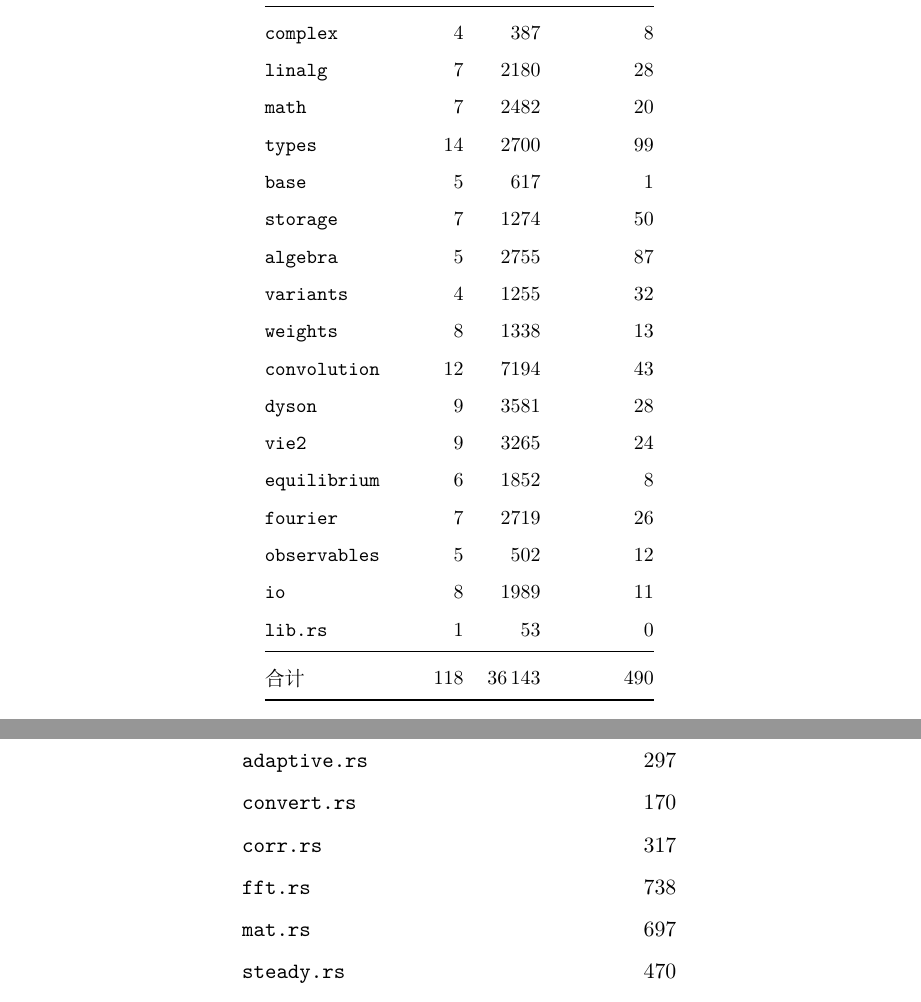
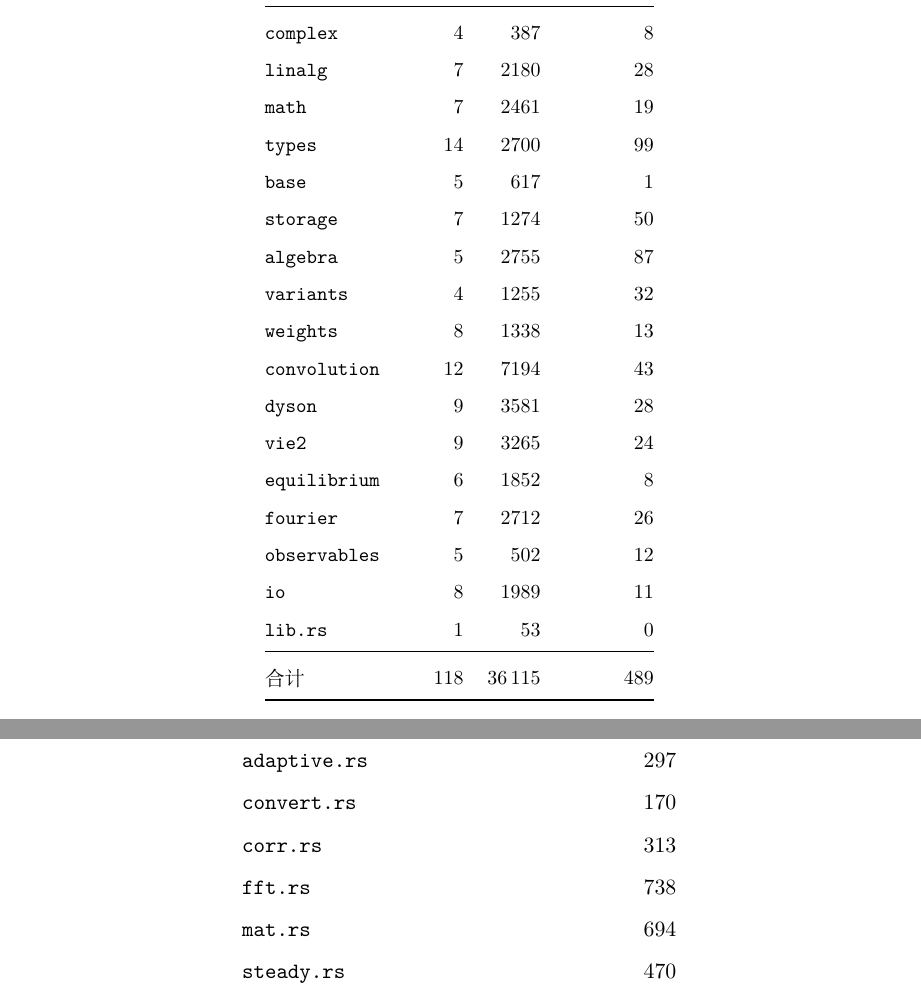
Before and after one commit to huangli712/KadanoffBaym, a LaTeX book (docs/main.tex, which reads docs/appendices/appD-modules.tex, docs/chapters/ch13-engineering.tex): two parts of pages 78 and 103 of 110, joined at a grey line, cut so that both start at the same text. Compiled offline with XeLaTeX.

Commit message:
refresh the module tables

```diff
--- a/docs/appendices/appD-modules.tex
+++ b/docs/appendices/appD-modules.tex
@@ -148,9 +148,9 @@
     \multicolumn{2}{@{}l}{\textbf{\code{src/fourier}}} \\
     \code{adaptive.rs} & 297 \\
     \code{convert.rs} & 170 \\
-    \code{corr.rs} & 317 \\
+    \code{corr.rs} & 313 \\
     \code{fft.rs} & 738 \\
-    \code{mat.rs} & 697 \\
+    \code{mat.rs} & 694 \\
     \code{steady.rs} & 470 \\
     \code{mod.rs} & 30 \\
     \addlinespace
--- a/docs/chapters/ch13-engineering.tex
+++ b/docs/chapters/ch13-engineering.tex
@@ -203,7 +203,7 @@
 % BEGIN GENERATED SIZE TABLE (gen_modules.py)
         \code{complex} & 4 &  387 & 8 \\
         \code{linalg} & 7 & 2180 & 28 \\
-        \code{math} & 7 & 2482 & 20 \\
+        \code{math} & 7 & 2461 & 19 \\
         \code{types} & 14 & 2700 & 99 \\
         \code{base} & 5 &  617 & 1 \\
         \code{storage} & 7 & 1274 & 50 \\
@@ -214,12 +214,12 @@
         \code{dyson} & 9 & 3581 & 28 \\
         \code{vie2} & 9 & 3265 & 24 \\
         \code{equilibrium} & 6 & 1852 & 8 \\
-        \code{fourier} & 7 & 2719 & 26 \\
+        \code{fourier} & 7 & 2712 & 26 \\
         \code{observables} & 5 &  502 & 12 \\
         \code{io} & 8 & 1989 & 11 \\
         \code{lib.rs} & 1 &   53 & 0 \\
         \midrule
-        合计 & 118 & 36\,143 & 490 \\
+        合计 & 118 & 36\,115 & 489 \\
 % END GENERATED SIZE TABLE (gen_modules.py)
         \bottomrule
     \end{tabular}
```
Also changed, not shown: docs/appendices/appD-modules.tex (2 more changed lines).
